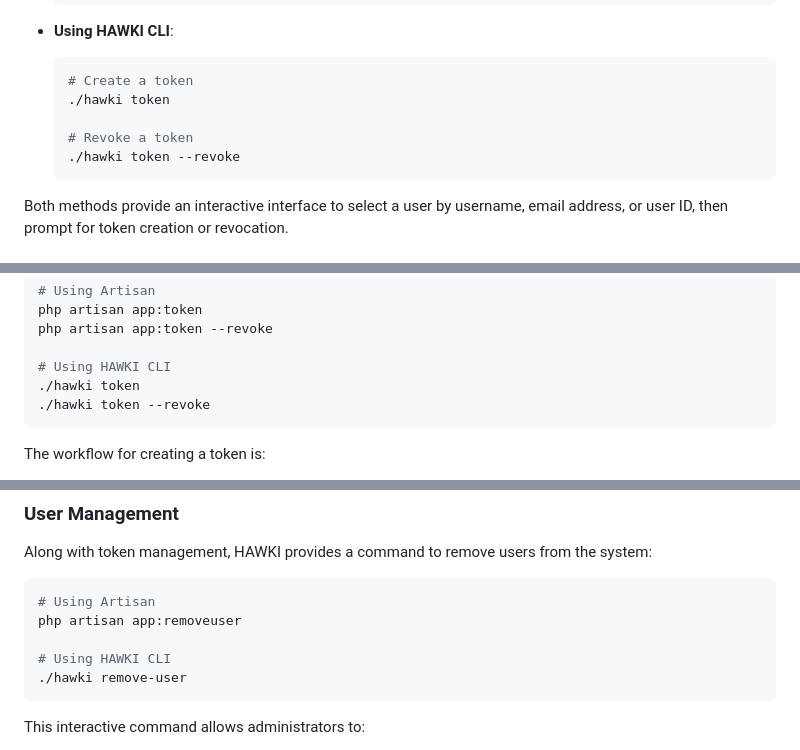
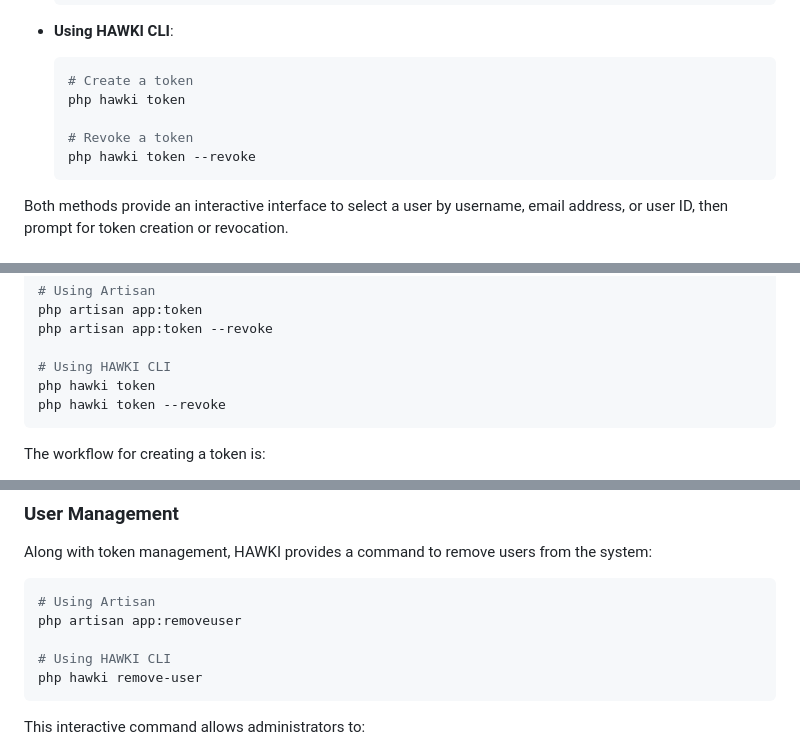
Before and after one commit to HAWK-Digital-Environments/HAWKI, a Markdown page: _documentation/HAWKI API.md, 3 parts joined by grey strips. GitHub-like rendering.

Commit message:
php hawki correction

````diff
--- a/_documentation/HAWKI API.md
+++ b/_documentation/HAWKI API.md
@@ -60,10 +60,10 @@ Administrators can manage API tokens for users through the command line:
 - **Using HAWKI CLI**:
   ```bash
   # Create a token
-  ./hawki token
+  php hawki token
 
   # Revoke a token
-  ./hawki token --revoke
+  php hawki token --revoke
   ```
 
 Both methods provide an interactive interface to select a user by username, email address, or user ID, then prompt for token creation or revocation.
@@ -276,8 +276,8 @@ php artisan app:token
 php artisan app:token --revoke
 
 # Using HAWKI CLI
-./hawki token
-./hawki token --revoke
+php hawki token
+php hawki token --revoke
 ```
 
 The workflow for creating a token is:
@@ -300,7 +300,7 @@ Along with token management, HAWKI provides a command to remove users from the s
 php artisan app:removeuser
 
 # Using HAWKI CLI
-./hawki remove-user
+php hawki remove-user
 ```
 
 This interactive command allows administrators to:
````
